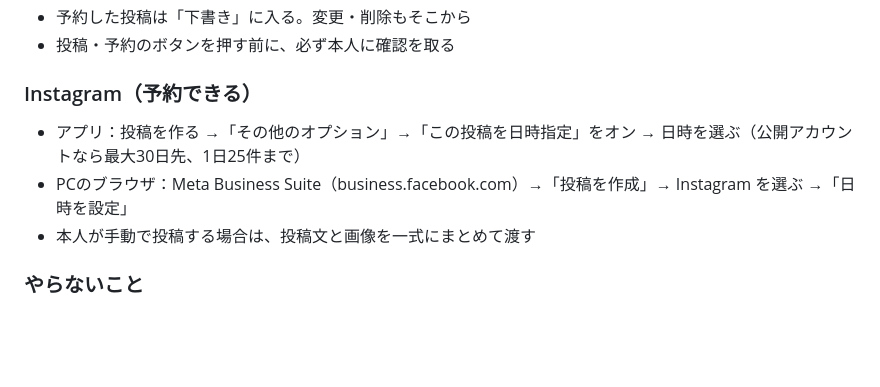
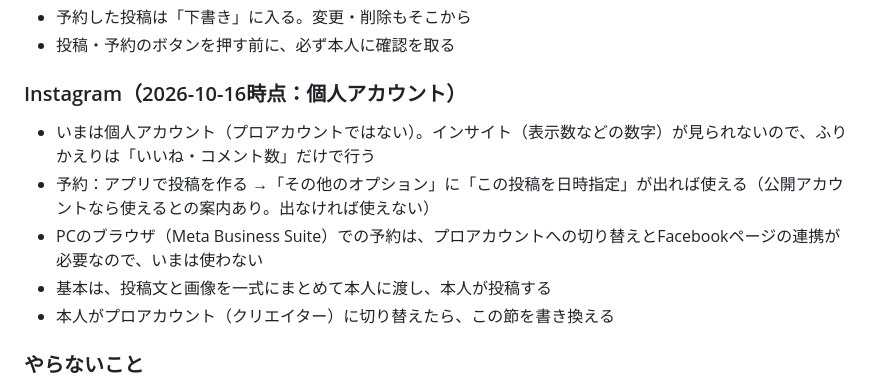
Before and after one commit to Hayato-8810-8810/maneki-uranai, a Markdown page: docs/sns/運用手順_PC版.md, the part around the change. Rendered like a GitHub page; blank space fills up the shorter version.

Commit message:
手順書：Instagramは個人アカウントの前提に修正
Co-Authored-By: Claude Opus 5.5 <noreply@anthropic.com>
Claude-Session: https://claude.ai/code/session_01RuHesXWW9fTvEx1XhybhK4

```diff
--- a/docs/sns/運用手順_PC版.md
+++ b/docs/sns/運用手順_PC版.md
@@ -49,10 +49,12 @@
 - 予約した投稿は「下書き」に入る。変更・削除もそこから
 - 投稿・予約のボタンを押す前に、必ず本人に確認を取る
 
-### Instagram（予約できる）
-- アプリ：投稿を作る →「その他のオプション」→「この投稿を日時指定」をオン → 日時を選ぶ（公開アカウントなら最大30日先、1日25件まで）
-- PCのブラウザ：Meta Business Suite（business.facebook.com）→「投稿を作成」→ Instagram を選ぶ →「日時を設定」
-- 本人が手動で投稿する場合は、投稿文と画像を一式にまとめて渡す
+### Instagram（2026-10-16時点：個人アカウント）
+- いまは個人アカウント（プロアカウントではない）。インサイト（表示数などの数字）が見られないので、ふりかえりは「いいね・コメント数」だけで行う
+- 予約：アプリで投稿を作る →「その他のオプション」に「この投稿を日時指定」が出れば使える（公開アカウントなら使えるとの案内あり。出なければ使えない）
+- PCのブラウザ（Meta Business Suite）での予約は、プロアカウントへの切り替えとFacebookページの連携が必要なので、いまは使わない
+- 基本は、投稿文と画像を一式にまとめて本人に渡し、本人が投稿する
+- 本人がプロアカウント（クリエイター）に切り替えたら、この節を書き換える
 
 ### やらないこと
 - いいね・フォロー・コメントの自動化（大量に自動で行うと、アカウントが制限される原因になる）
```
Also changed, not shown: CLAUDE.md (+1 -1 lines).
